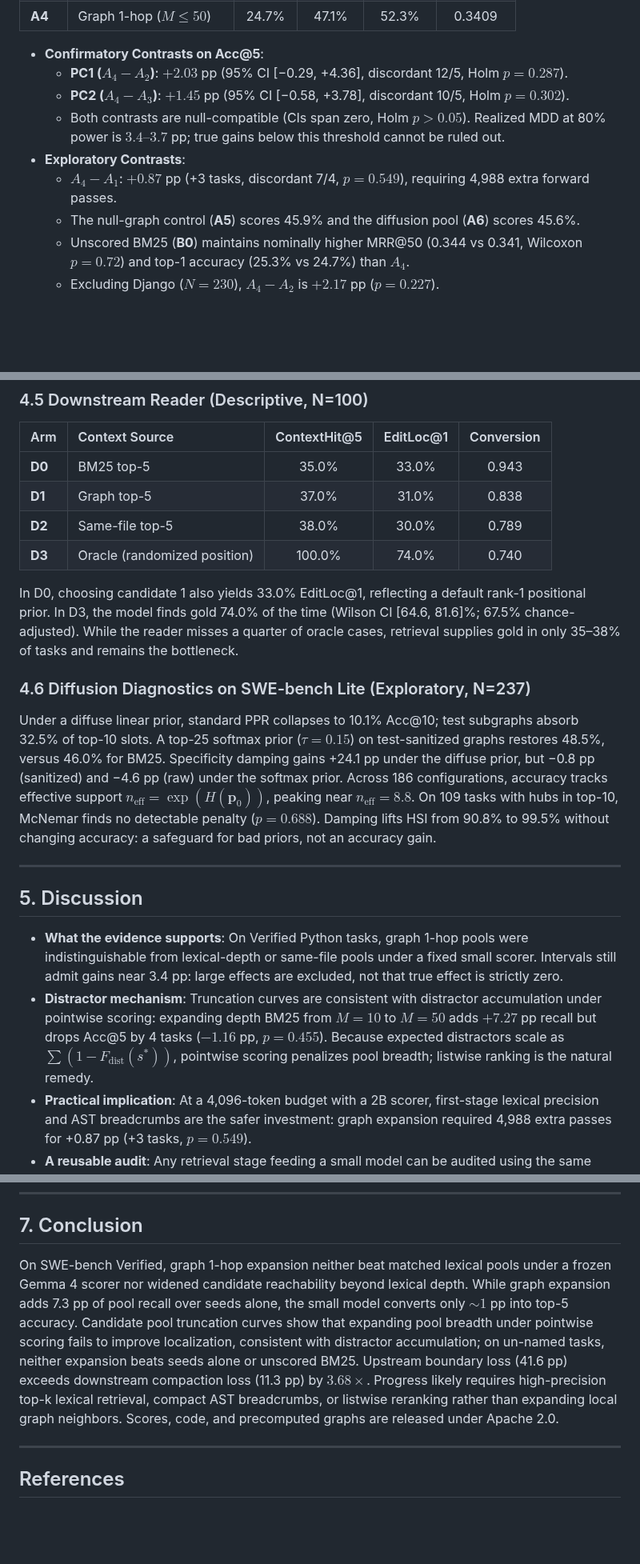
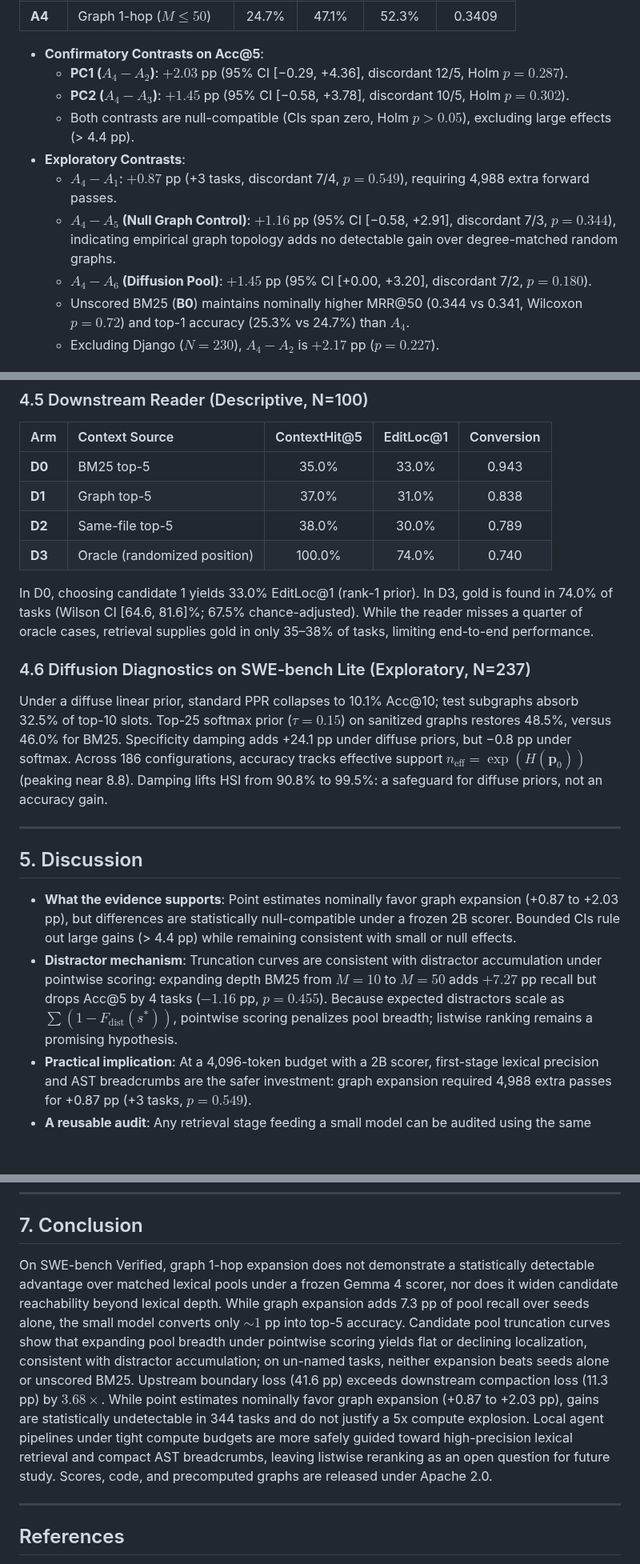
Before and after one commit to yvliet/perron, a Markdown page: paper/paper_writeup.md, 3 parts joined by grey strips. Shown at 80% size. GitHub-like rendering; blank space fills up the shorter version.

```diff
--- a/paper/paper_writeup.md
+++ b/paper/paper_writeup.md
@@ -80,10 +80,11 @@ Top-10 seeds cover 50.9% of gold targets. One hop covers 57.8% (median 27 candid
 - **Confirmatory Contrasts on Acc@5**:
   - **PC1 ($A_4 - A_2$)**: $+2.03$ pp (95% CI [−0.29, +4.36], discordant 12/5, Holm $p=0.287$).
   - **PC2 ($A_4 - A_3$)**: $+1.45$ pp (95% CI [−0.58, +3.78], discordant 10/5, Holm $p=0.302$).
-  - Both contrasts are null-compatible (CIs span zero, Holm $p > 0.05$). Realized MDD at 80% power is $3.4\text{--}3.7$ pp; true gains below this threshold cannot be ruled out.
+  - Both contrasts are null-compatible (CIs span zero, Holm $p > 0.05$), excluding large effects (> 4.4 pp).
 - **Exploratory Contrasts**:
   - **$A_4 - A_1$**: $+0.87$ pp (+3 tasks, discordant 7/4, $p=0.549$), requiring 4,988 extra forward passes.
-  - The null-graph control (**A5**) scores 45.9% and the diffusion pool (**A6**) scores 45.6%.
+  - **$A_4 - A_5$ (Null Graph Control)**: $+1.16$ pp (95% CI [−0.58, +2.91], discordant 7/3, $p=0.344$), indicating empirical graph topology adds no detectable gain over degree-matched random graphs.
+  - **$A_4 - A_6$ (Diffusion Pool)**: $+1.45$ pp (95% CI [+0.00, +3.20], discordant 7/2, $p=0.180$).
   - Unscored BM25 (**B0**) maintains nominally higher MRR@50 (0.344 vs 0.341, Wilcoxon $p=0.72$) and top-1 accuracy (25.3% vs 24.7%) than $A_4$.
   - Excluding Django ($N=230$), $A_4 - A_2$ is $+2.17$ pp ($p=0.227$).
 
@@ -109,17 +110,17 @@ Top-10 seeds cover 50.9% of gold targets. One hop covers 57.8% (median 27 candid
 | **D2** | Same-file top-5 | 38.0% | 30.0% | 0.789 |
 | **D3** | Oracle (randomized position) | 100.0% | 74.0% | 0.740 |
 
-In D0, choosing candidate 1 also yields 33.0% EditLoc@1, reflecting a default rank-1 positional prior. In D3, the model finds gold 74.0% of the time (Wilson CI [64.6, 81.6]%; 67.5% chance-adjusted). While the reader misses a quarter of oracle cases, retrieval supplies gold in only 35–38% of tasks and remains the bottleneck.
+In D0, choosing candidate 1 yields 33.0% EditLoc@1 (rank-1 prior). In D3, gold is found in 74.0% of tasks (Wilson CI [64.6, 81.6]%; 67.5% chance-adjusted). While the reader misses a quarter of oracle cases, retrieval supplies gold in only 35–38% of tasks, limiting end-to-end performance.
 
 ### 4.6 Diffusion Diagnostics on SWE-bench Lite (Exploratory, N=237)
-Under a diffuse linear prior, standard PPR collapses to 10.1% Acc@10; test subgraphs absorb 32.5% of top-10 slots. A top-25 softmax prior ($\tau=0.15$) on test-sanitized graphs restores 48.5%, versus 46.0% for BM25. Specificity damping gains +24.1 pp under the diffuse prior, but −0.8 pp (sanitized) and −4.6 pp (raw) under the softmax prior. Across 186 configurations, accuracy tracks effective support $n_{\text{eff}} = \exp(H(\mathbf{p}_0))$, peaking near $n_{\text{eff}}=8.8$. On 109 tasks with hubs in top-10, McNemar finds no detectable penalty ($p=0.688$). Damping lifts HSI from 90.8% to 99.5% without changing accuracy: a safeguard for bad priors, not an accuracy gain.
+Under a diffuse linear prior, standard PPR collapses to 10.1% Acc@10; test subgraphs absorb 32.5% of top-10 slots. Top-25 softmax prior ($\tau=0.15$) on sanitized graphs restores 48.5%, versus 46.0% for BM25. Specificity damping adds +24.1 pp under diffuse priors, but −0.8 pp under softmax. Across 186 configurations, accuracy tracks effective support $n_{\text{eff}} = \exp(H(\mathbf{p}_0))$ (peaking near 8.8). Damping lifts HSI from 90.8% to 99.5%: a safeguard for diffuse priors, not an accuracy gain.
 
 ---
 
 ## 5. Discussion
 
-- **What the evidence supports**: On Verified Python tasks, graph 1-hop pools were indistinguishable from lexical-depth or same-file pools under a fixed small scorer. Intervals still admit gains near 3.4 pp: large effects are excluded, not that true effect is strictly zero.
-- **Distractor mechanism**: Truncation curves are consistent with distractor accumulation under pointwise scoring: expanding depth BM25 from $M=10$ to $M=50$ adds $+7.27$ pp recall but drops Acc@5 by 4 tasks ($-1.16$ pp, $p=0.455$). Because expected distractors scale as $\sum (1 - F_{\text{dist}}(s^*))$, pointwise scoring penalizes pool breadth; listwise ranking is the natural remedy.
+- **What the evidence supports**: Point estimates nominally favor graph expansion (+0.87 to +2.03 pp), but differences are statistically null-compatible under a frozen 2B scorer. Bounded CIs rule out large gains (> 4.4 pp) while remaining consistent with small or null effects.
+- **Distractor mechanism**: Truncation curves are consistent with distractor accumulation under pointwise scoring: expanding depth BM25 from $M=10$ to $M=50$ adds $+7.27$ pp recall but drops Acc@5 by 4 tasks ($-1.16$ pp, $p=0.455$). Because expected distractors scale as $\sum (1 - F_{\text{dist}}(s^*))$, pointwise scoring penalizes pool breadth; listwise ranking remains a promising hypothesis.
 - **Practical implication**: At a 4,096-token budget with a 2B scorer, first-stage lexical precision and AST breadcrumbs are the safer investment: graph expansion required 4,988 extra passes for +0.87 pp (+3 tasks, $p=0.549$).
 - **A reusable audit**: Any retrieval stage feeding a small model can be audited using the same framework: report pool oracle recall, add depth-matched and same-file controls under the same scorer, and decompose loss before and after ranking.
 - **Limitations**: (1) Python-only ASTs missing dynamic dispatch. (2) Single 2B model, prompt, and pointwise scoring. (3) 1-hop pools capped at $M \le 50$. (4) Function-level targets on 344 tasks without patch synthesis. (5) Reader test is descriptive ($N=100$). (6) Only PC1/PC2 are confirmatory. (7) Edge weights and $\gamma$ were fixed globally.
@@ -139,7 +140,7 @@ Under a diffuse linear prior, standard PPR collapses to 10.1% Acc@10; test subgr
 
 ## 7. Conclusion
 
-On SWE-bench Verified, graph 1-hop expansion neither beat matched lexical pools under a frozen Gemma 4 scorer nor widened candidate reachability beyond lexical depth. While graph expansion adds 7.3 pp of pool recall over seeds alone, the small model converts only $\sim 1$ pp into top-5 accuracy. Candidate pool truncation curves show that expanding pool breadth under pointwise scoring fails to improve localization, consistent with distractor accumulation; on un-named tasks, neither expansion beats seeds alone or unscored BM25. Upstream boundary loss (41.6 pp) exceeds downstream compaction loss (11.3 pp) by $3.68\times$. Progress likely requires high-precision top-k lexical retrieval, compact AST breadcrumbs, or listwise reranking rather than expanding local graph neighbors. Scores, code, and precomputed graphs are released under Apache 2.0.
+On SWE-bench Verified, graph 1-hop expansion does not demonstrate a statistically detectable advantage over matched lexical pools under a frozen Gemma 4 scorer, nor does it widen candidate reachability beyond lexical depth. While graph expansion adds 7.3 pp of pool recall over seeds alone, the small model converts only $\sim 1$ pp into top-5 accuracy. Candidate pool truncation curves show that expanding pool breadth under pointwise scoring yields flat or declining localization, consistent with distractor accumulation; on un-named tasks, neither expansion beats seeds alone or unscored BM25. Upstream boundary loss (41.6 pp) exceeds downstream compaction loss (11.3 pp) by $3.68\times$. While point estimates nominally favor graph expansion (+0.87 to +2.03 pp), gains are statistically undetectable in 344 tasks and do not justify a 5x compute explosion. Local agent pipelines under tight compute budgets are more safely guided toward high-precision lexical retrieval and compact AST breadcrumbs, leaving listwise reranking as an open question for future study. Scores, code, and precomputed graphs are released under Apache 2.0.
 
 ---
 
```
Also changed, not shown: other parts of paper/paper_writeup.md (+7 -7 lines), paper/figures/loss_funnel.png (added), paper/figures/truncation_curves.png (added), 6 other files.
